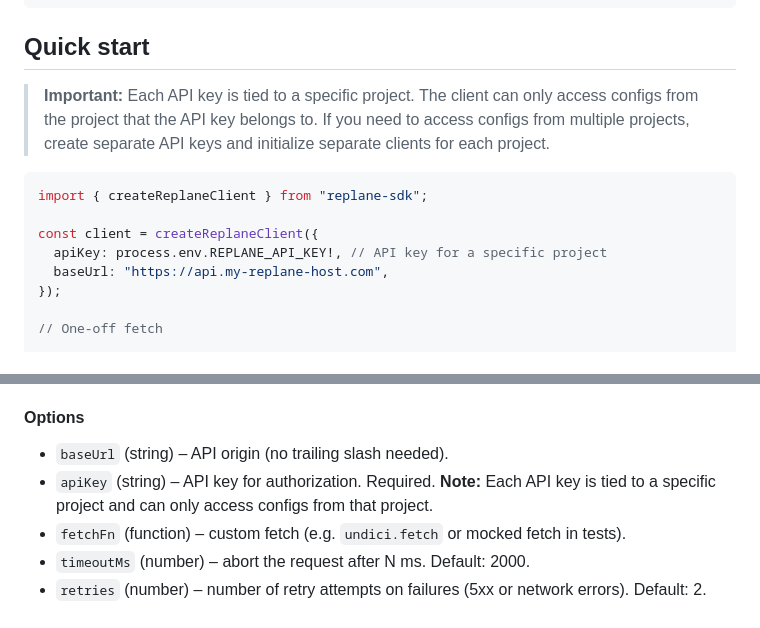
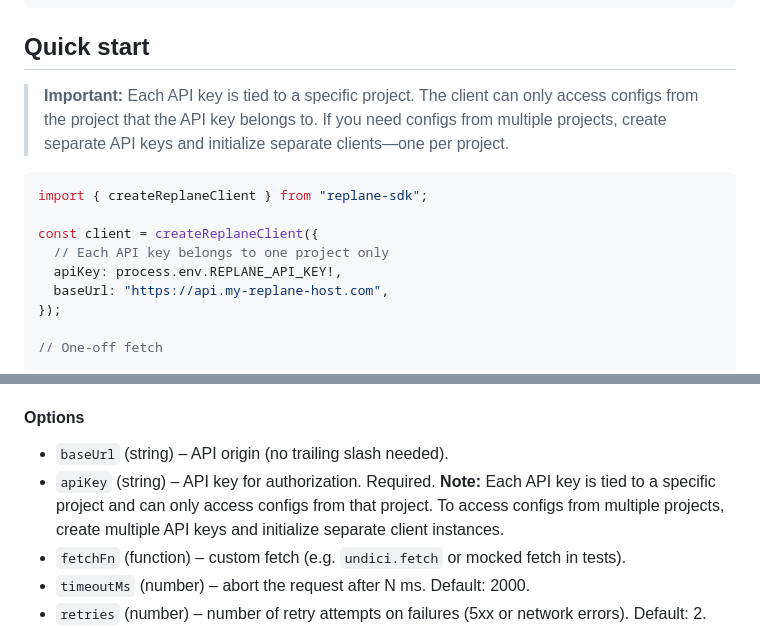
Before and after one commit to replane-dev/replane-javascript, a Markdown page: README.md, 2 parts joined by grey strips. Drawn GitHub-style.

Commit message:
chore: update docs

````diff
--- a/README.md
+++ b/README.md
@@ -28,13 +28,14 @@ yarn add replane-sdk
 
 ## Quick start
 
-> **Important:** Each API key is tied to a specific project. The client can only access configs from the project that the API key belongs to. If you need to access configs from multiple projects, create separate API keys and initialize separate clients for each project.
+> **Important:** Each API key is tied to a specific project. The client can only access configs from the project that the API key belongs to. If you need configs from multiple projects, create separate API keys and initialize separate clients—one per project.
 
 ```ts
 import { createReplaneClient } from "replane-sdk";
 
 const client = createReplaneClient({
-  apiKey: process.env.REPLANE_API_KEY!, // API key for a specific project
+  // Each API key belongs to one project only
+  apiKey: process.env.REPLANE_API_KEY!,
   baseUrl: "https://api.my-replane-host.com",
 });
 
@@ -83,7 +84,7 @@ Returns an object: `{ getConfigValue, watchConfigValue, close }`.
 #### Options
 
 - `baseUrl` (string) – API origin (no trailing slash needed).
-- `apiKey` (string) – API key for authorization. Required. **Note:** Each API key is tied to a specific project and can only access configs from that project.
+- `apiKey` (string) – API key for authorization. Required. **Note:** Each API key is tied to a specific project and can only access configs from that project. To access configs from multiple projects, create multiple API keys and initialize separate client instances.
 - `fetchFn` (function) – custom fetch (e.g. `undici.fetch` or mocked fetch in tests).
 - `timeoutMs` (number) – abort the request after N ms. Default: 2000.
 - `retries` (number) – number of retry attempts on failures (5xx or network errors). Default: 2.
````
